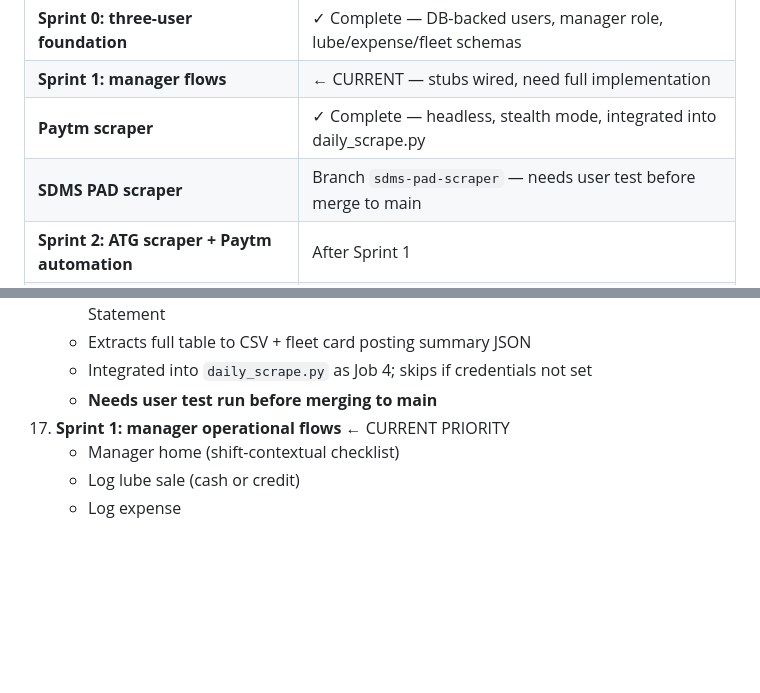
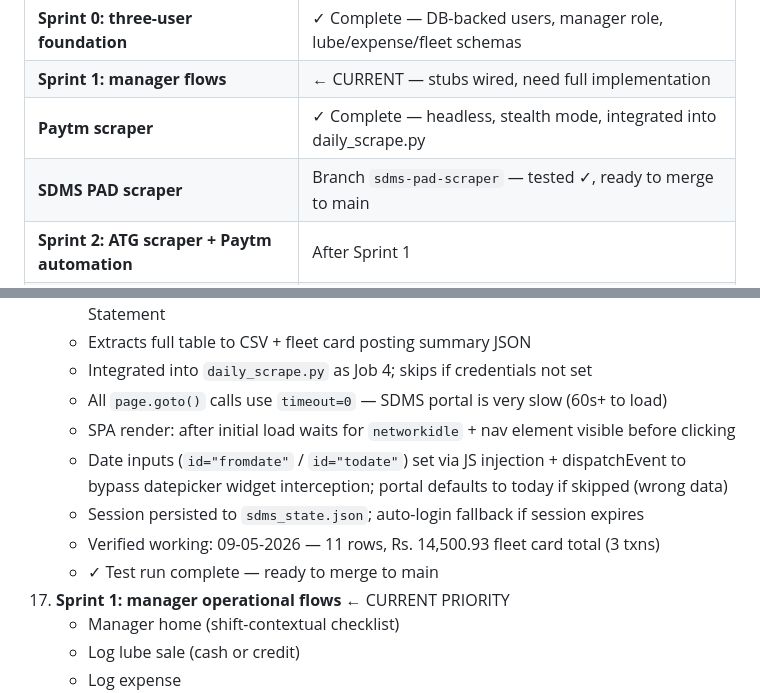
Before and after one commit to rishab-mishra01/pumpvision, a Markdown page: CLAUDE.md, 2 parts joined by grey strips. Drawn GitHub-style; blank space fills up the shorter version.

Commit message:
docs: document SDMS scraper quirks and mark test run complete
Captures the non-obvious implementation details discovered during the
first live test: timeout=0 for slow portal, SPA render wait strategy,
JS date injection pattern, and verified output numbers.

Co-Authored-By: Claude Sonnet 4.6 <noreply@anthropic.com>

```diff
--- a/CLAUDE.md
+++ b/CLAUDE.md
@@ -820,7 +820,7 @@ Trucks: MP17HH4740 (regular), MP53HA2180, MP20ZQ9560 (occasional). Supply point:
 | **Sprint 0: three-user foundation** | ✓ Complete — DB-backed users, manager role, lube/expense/fleet schemas |
 | **Sprint 1: manager flows** | ← CURRENT — stubs wired, need full implementation |
 | **Paytm scraper** | ✓ Complete — headless, stealth mode, integrated into daily_scrape.py |
-| **SDMS PAD scraper** | Branch `sdms-pad-scraper` — needs user test before merge to main |
+| **SDMS PAD scraper** | Branch `sdms-pad-scraper` — tested ✓, ready to merge to main |
 | **Sprint 2: ATG scraper + Paytm automation** | After Sprint 1 |
 | **Sprint 3: owner UI + design system** | After Sprint 2 (or in parallel) |
 | **Design rework (Pumpvision Narrative)** | In progress in separate design conversation |
@@ -851,7 +851,13 @@ Trucks: MP17HH4740 (regular), MP53HA2180, MP20ZQ9560 (occasional). Supply point:
     - Logs into SDMS portal (Retail role, Claude Vision CAPTCHA), navigates to PAD Statement
     - Extracts full table to CSV + fleet card posting summary JSON
     - Integrated into `daily_scrape.py` as Job 4; skips if credentials not set
-    - **Needs user test run before merging to main**
+    - All `page.goto()` calls use `timeout=0` — SDMS portal is very slow (60s+ to load)
+    - SPA render: after initial load waits for `networkidle` + nav element visible before clicking
+    - Date inputs (`id="fromdate"` / `id="todate"`) set via JS injection + dispatchEvent to
+      bypass datepicker widget interception; portal defaults to today if skipped (wrong data)
+    - Session persisted to `sdms_state.json`; auto-login fallback if session expires
+    - Verified working: 09-05-2026 — 11 rows, Rs. 14,500.93 fleet card total (3 txns)
+    - ✓ Test run complete — ready to merge to main
 17. **Sprint 1: manager operational flows** ← CURRENT PRIORITY
     - Manager home (shift-contextual checklist)
     - Log lube sale (cash or credit)
```
